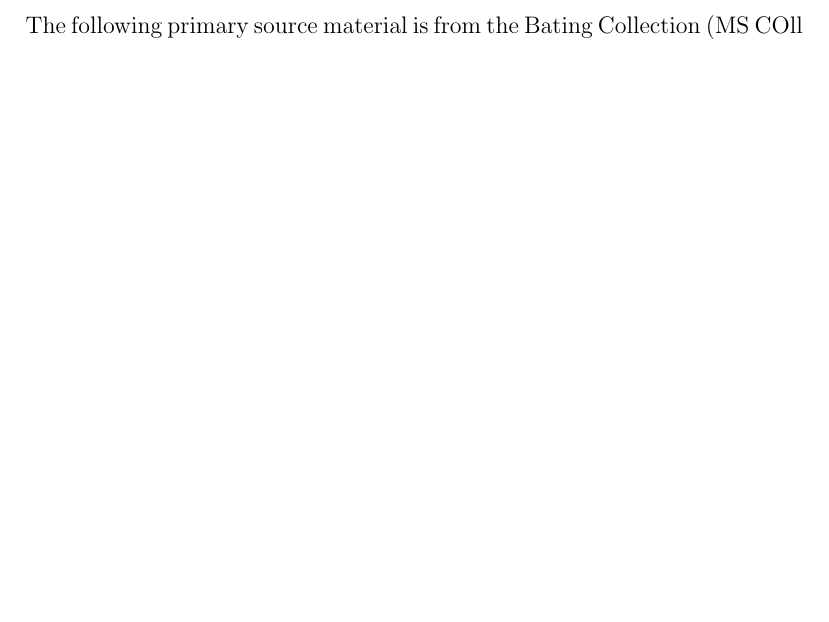
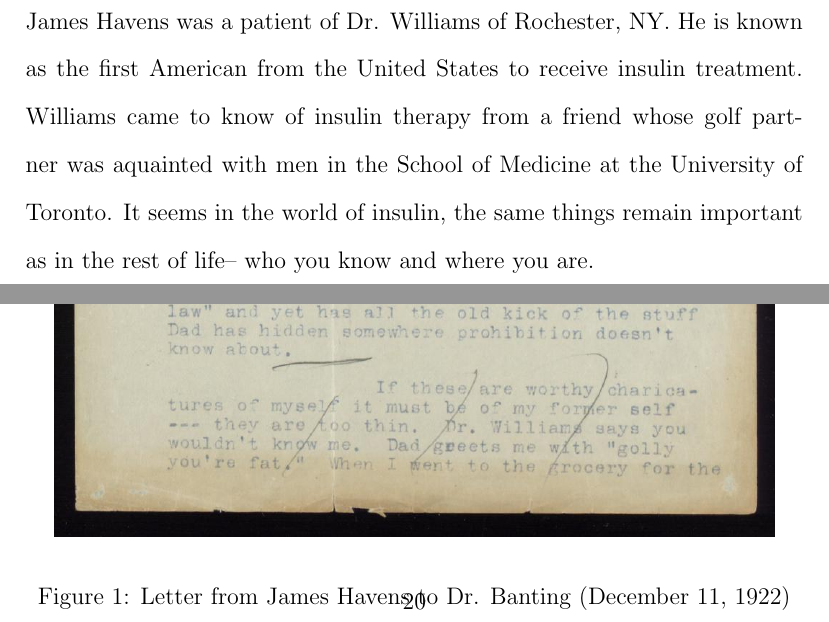
Before and after one commit to gentryhanks/HGDE, a LaTeX document (main.tex): part of page 19 of 25 before the commit and two parts of pages 19 and 20 of 26 after it, the two joined at a grey line, cut at the place of the change, the shorter picture padded with empty space. Compiled offline with pdfLaTeX.

Commit message:
added letter from archive from James haven to Banting about thanksgiving and added usefloat package.

```diff
--- a/main.tex
+++ b/main.tex
@@ -141,6 +141,15 @@ According to \citet{McKusick_1959_Health}, "Babies born of mothers with diabetes
 \end{enumerate}
 \section{Archival Data}
 
+
+James Havens was a patient of Dr. Williams of Rochester, NY. He is known as the first American from the United States to receive insulin treatment. Williams came to know of insulin therapy from a friend whose golf partner was aquainted with men in the School of Medicine at the University of Toronto. It seems in the world of insulin, the same things remain important as in the rest of life-- who you know and where you are.
+\begin{figure}[H]
+\centering
+  \includegraphics [width=5in]{thanksgivinghavens}
+  \caption{Letter from James Havens to Dr. Banting (December 11, 1922)}
+  \label{fig: Thanksgiving Letter}
+\end{figure}
+
 The following primary source material is from the Bating Collection (MS COll 76) in Fisher Rare Book Library at the University of Toronto.
 On Decemeber 15, 1922, one of Dr. Josilin's patients, Richard Witner, sent a letter to Banting from Rock Hill, South Carolina, which expresses gratitude for the impact insulin has had on his life:
 ``As long as I live I'll think of you with the greatest gratitude. You have saved the lives of so many and given happiness to diabeteics all of the world.''
```
Also changed, not shown: main.pdf, main.tex (9 more changed lines), 3 other files.
